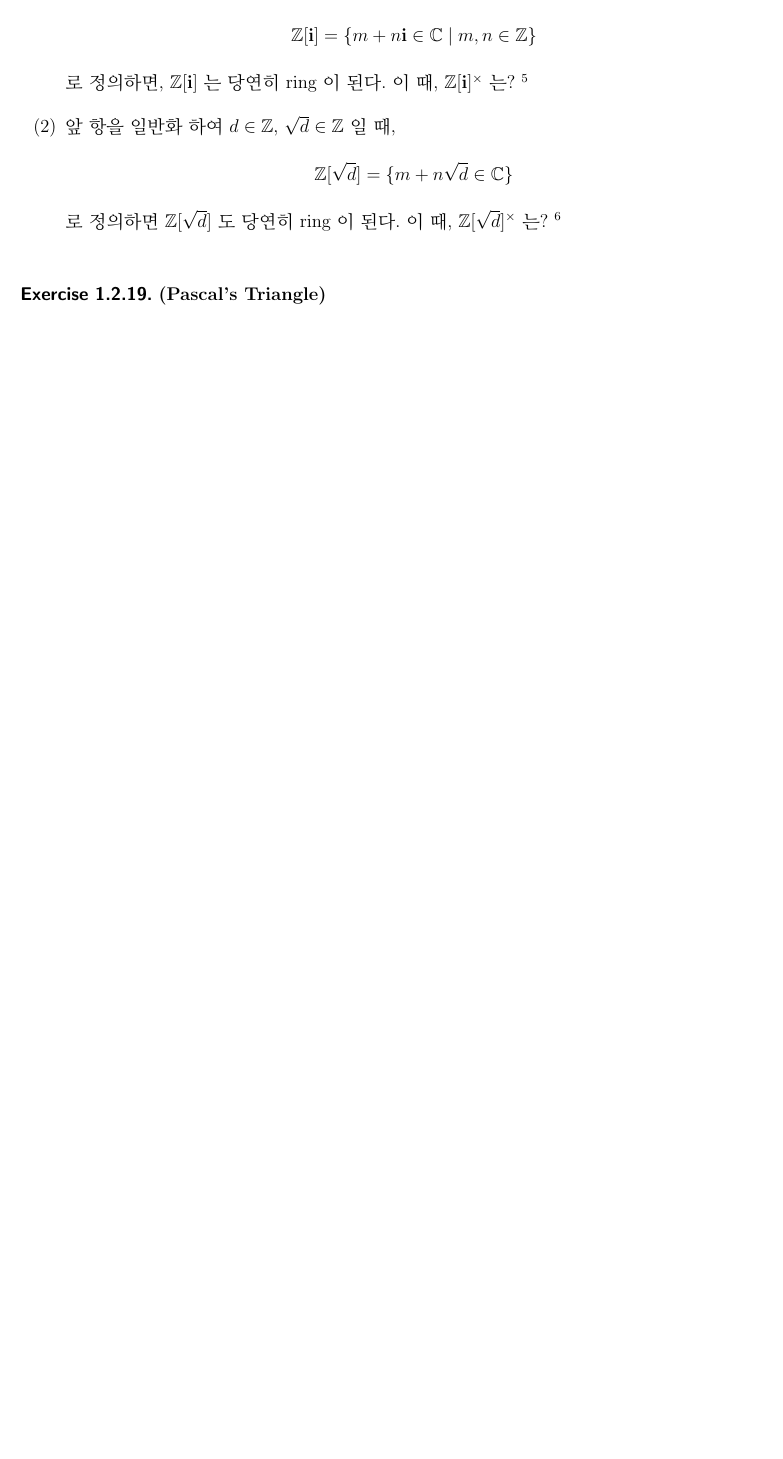
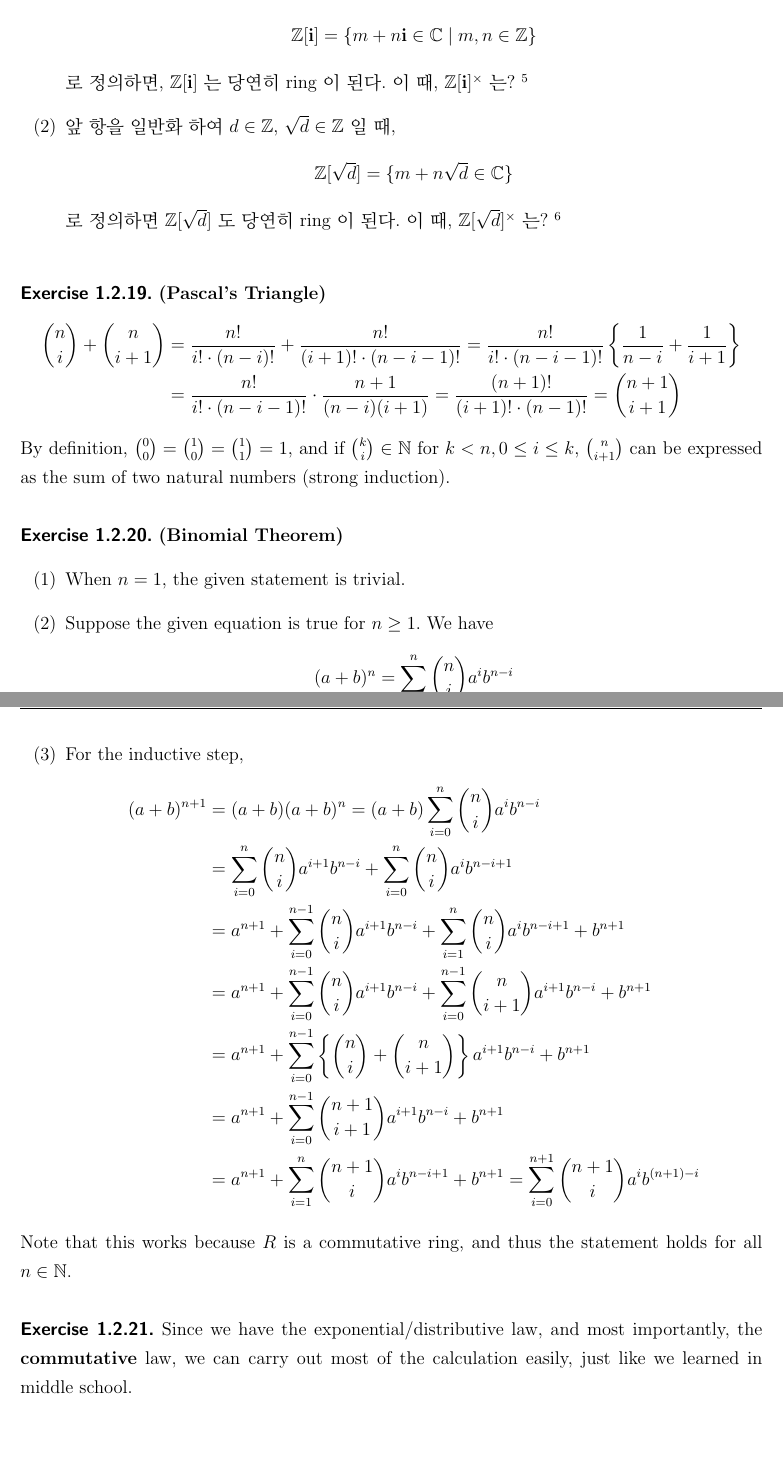
Before and after one commit to calofmijuck/algebra, a LaTeX document (algebra.tex, which reads chap/01.tex): part of page 10 of 11 before the commit and two parts of pages 10 and 11 of 12 after it, the two joined at a grey line, cut so that both start at the same text, the shorter picture padded with empty space. Compiled offline with pdfLaTeX.

Commit message:
2020/01/16, 1.2

```diff
--- a/chap/01.tex
+++ b/chap/01.tex
@@ -231,4 +231,33 @@ $$R\cross = \{a\in R \mid a \text{ is a unit}\}$$
 	\item 앞 항을 일반화 하여 $d\in \Z$, $\sqrt{d}\in \Z$ 일 때, $$\Z[\sqrt{d}] = \{m+n\sqrt{d} \in \C\}$$ 로 정의하면 $\Z[\sqrt{d}]$ 도 당연히 ring 이 된다. 이 때, $\Z[\sqrt{d}]\cross$ 는? \footnote{...?}
 \end{enumerate}~
 \\
-\prob{1.2.19.} \textbf{(Pascal's Triangle)}
+\prob{1.2.19.} \textbf{(Pascal's Triangle)} ~
+$$\begin{aligned}
+{n\choose i} + {n\choose i + 1}  &= \frac{n!}{i!\cdot(n-i)!} + \frac{n!}{(i+1)!\cdot(n-i-1)!} = \frac{n!}{i!\cdot (n-i-1)!} \left\{\frac{1}{n-i} + \frac{1}{i+1}\right\}\\
+&=\frac{n!}{i!\cdot(n-i-1)!}\cdot \frac{n+1}{(n-i)(i+1)} = \frac{(n+1)!}{(i+1)!\cdot (n-1)!} = {n + 1\choose i+1}
+\end{aligned}$$
+By definition, ${0\choose 0} = {1\choose 0} = {1\choose 1} = 1$, and if ${k\choose i} \in \N$ for $k < n, 0\leq i \leq k$, ${n\choose i+1}$ can be expressed as the sum of two natural numbers (strong induction).\\
+\\
+\prob{1.2.20.} \textbf{(Binomial Theorem)}
+\begin{enumerate}
+	\item When $n = 1$, the given statement is trivial.
+	\item Suppose the given equation is true for $n\geq 1$. We have
+	$$(a+b)^n = \sum_{i=0}^n {n\choose i} a^i b^{n-i}$$
+	\item For the inductive step,
+	$$
+	\begin{aligned}
+		(a+b)^{n+1} &= (a+b)(a+b)^n = (a+b)\sum_{i=0}^n {n\choose i} a^i b^{n-i} \\ &= \sum_{i=0}^n {n\choose i} a^{i+1} b^{n-i} + \sum_{i=0}^n {n\choose i} a^i b^{n-i+1} \\
+		&= a^{n+1} + \sum_{i=0}^{n-1} {n\choose i} a^{i+1} b^{n-i} + \sum_{i=1}^n {n\choose i} a^i b^{n-i+1} + b^{n+1} \\
+		&= a^{n+1} + \sum_{i=0}^{n-1} {n\choose i} a^{i+1} b^{n-i} + \sum_{i=0}^{n-1} {n\choose i+1} a^{i+1} b^{n-i} + b^{n+1} \\
+		&= a^{n+1} + \sum_{i=0}^{n-1} \left\{{n\choose i} + {n\choose i+1}\right\} a^{i+1} b^{n-i}  + b^{n+1} \\
+		&= a^{n+1} + \sum_{i=0}^{n-1} {n+1\choose i+1} a^{i+1} b^{n-i}  + b^{n+1} \\
+		&= a^{n+1} + \sum_{i=1}^{n} {n+1\choose i} a^{i} b^{n-i + 1}  + b^{n+1} = \sum_{i=0}^{n+1} {n+1\choose i} a^i b^{(n+1)-i}
+	\end{aligned}
+	$$
+\end{enumerate}
+Note that this works because $R$ is a commutative ring, and thus the statement holds for all $n\in \N$.\\
+\\
+\prob{1.2.21.} Since we have the exponential/distributive law, and most importantly, the \textbf{commutative} law, we can carry out most of the calculation easily, just like we learned in middle school.\\
+
+\subsection{Fields and Integral Domain}
+\defn{1.3.1.} ...
```
